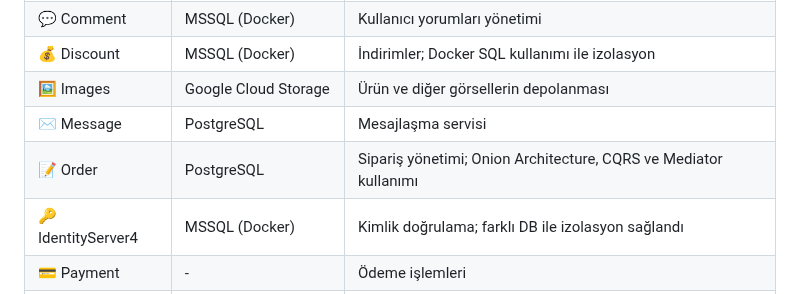
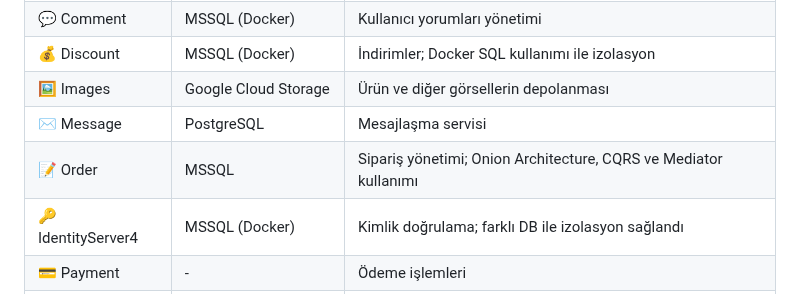
Before and after one commit to Sevcanarig/MultiShop, a Markdown page: README.md, the part around the change. GitHub-like rendering.

```diff
--- a/README.md
+++ b/README.md
@@ -70,7 +70,7 @@
 | 💰 Discount | MSSQL (Docker) | İndirimler; Docker SQL kullanımı ile izolasyon |
 | 🖼️ Images | Google Cloud Storage | Ürün ve diğer görsellerin depolanması |
 | ✉️ Message | PostgreSQL | Mesajlaşma servisi |
-| 📝 Order | PostgreSQL | Sipariş yönetimi; Onion Architecture, CQRS ve Mediator kullanımı |
+| 📝 Order | MSSQL | Sipariş yönetimi; Onion Architecture, CQRS ve Mediator kullanımı |
 | 🔑 IdentityServer4 | MSSQL (Docker) | Kimlik doğrulama; farklı DB ile izolasyon sağlandı |
 | 💳 Payment | - | Ödeme işlemleri |
 | ⚡ SignalR | - | Anlık bildirim ve mesajlaşma |
```
